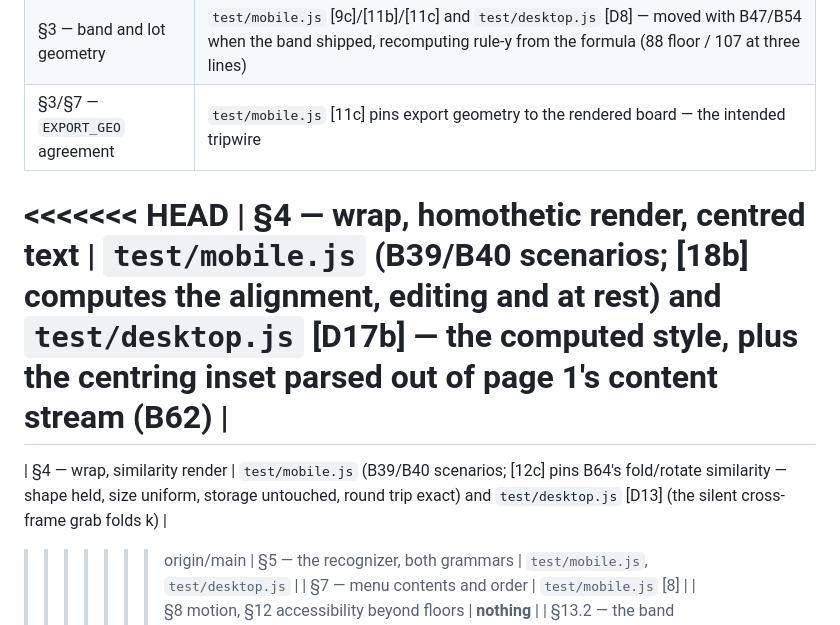
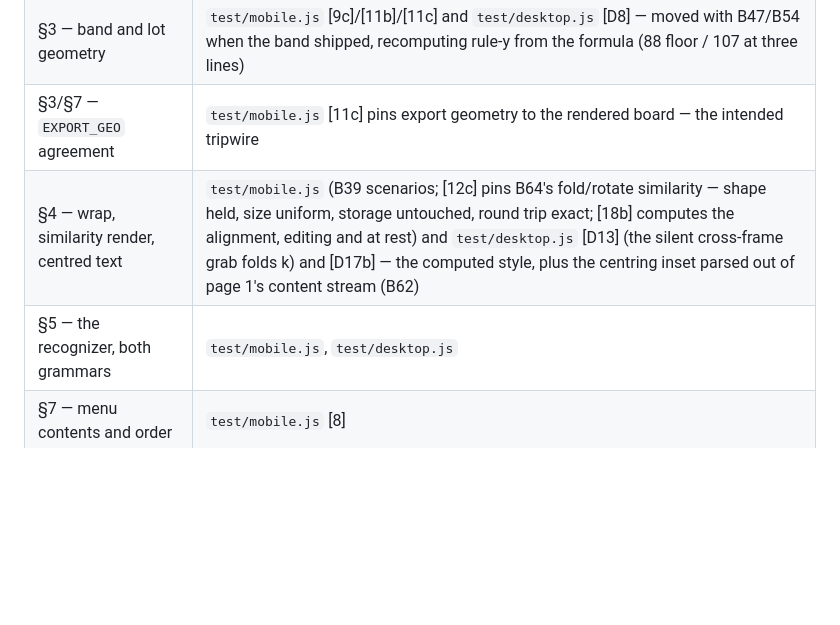
Before and after one commit to aboveaveragerob/TheBoards, a Markdown page: UIUX.md, the part around the change. Rendered like a GitHub page; blank space fills up the shorter version.

Commit message:
Close the §16.3 pin row's merge (issues #82, #65, #75)
PR #90's merge left a conflict in UIUX.md's §16.3 table: B62's centred
text and B64's similarity render each rewrote the §4 row, and both sides
shipped with their markers. Nothing caught it — §16.3 is prose about the
tests, so no test reads it.

One row now, naming all four pins. It reads "similarity render": B64
supersedes B40's mapping clause, so the later ruling's word is the one
that stands.

Co-Authored-By: Claude Fable 5 <noreply@anthropic.com>
Claude-Session: https://claude.ai/code/session_01J4TmMpVydgvdzgzMmRkTQQ

```diff
--- a/UIUX.md
+++ b/UIUX.md
@@ -1137,11 +1137,7 @@ Per surface, what would actually fail if the words above were violated today:
 | §2 — every token, every ratio | `test/tokens.js` (`PRD §9.6`): every table here recomputed from the shipped hexes, each range at its worst extreme, plus the sync points, the accent placement rule, self-hosting and B53's pair |
 | §3 — band and lot geometry | `test/mobile.js` [9c]/[11b]/[11c] and `test/desktop.js` [D8] — moved with B47/B54 when the band shipped, recomputing rule-y from the formula (88 floor / 107 at three lines) |
 | §3/§7 — `EXPORT_GEO` agreement | `test/mobile.js` [11c] pins export geometry to the rendered board — the intended tripwire |
-<<<<<<< HEAD
-| §4 — wrap, homothetic render, centred text | `test/mobile.js` (B39/B40 scenarios; [18b] computes the alignment, editing and at rest) and `test/desktop.js` [D17b] — the computed style, plus the centring inset parsed out of page 1's content stream (B62) |
-=======
-| §4 — wrap, similarity render | `test/mobile.js` (B39/B40 scenarios; [12c] pins B64's fold/rotate similarity — shape held, size uniform, storage untouched, round trip exact) and `test/desktop.js` [D13] (the silent cross-frame grab folds k) |
->>>>>>> origin/main
+| §4 — wrap, similarity render, centred text | `test/mobile.js` (B39 scenarios; [12c] pins B64's fold/rotate similarity — shape held, size uniform, storage untouched, round trip exact; [18b] computes the alignment, editing and at rest) and `test/desktop.js` [D13] (the silent cross-frame grab folds k) and [D17b] — the computed style, plus the centring inset parsed out of page 1's content stream (B62) |
 | §5 — the recognizer, both grammars | `test/mobile.js`, `test/desktop.js` |
 | §7 — menu contents and order | `test/mobile.js` [8] |
 | §8 motion, §12 accessibility beyond floors | **nothing** |
```
